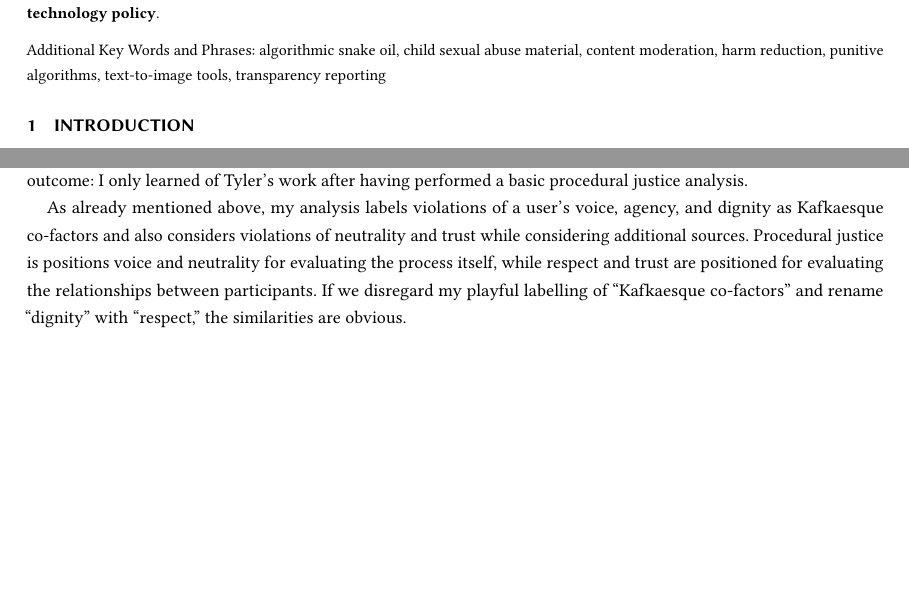
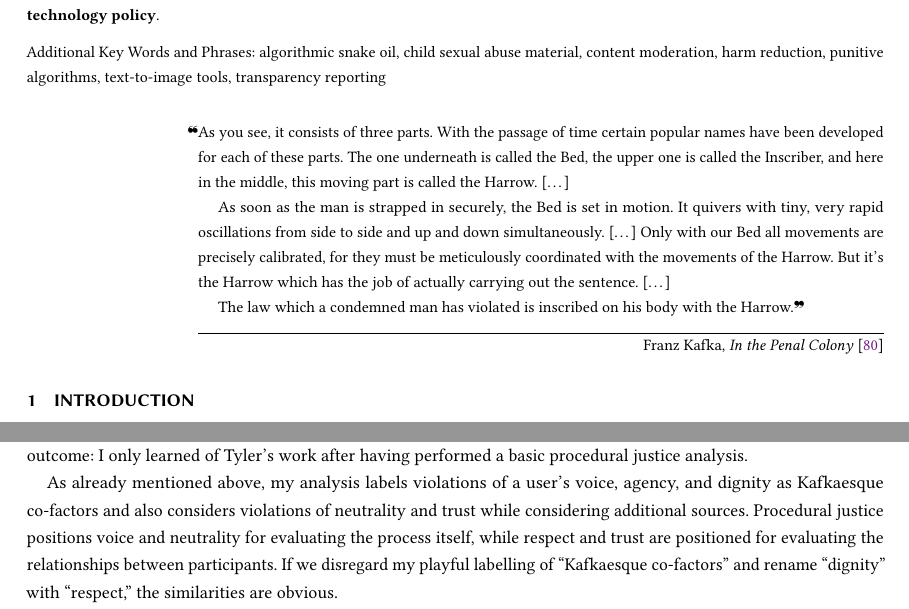
Before and after one commit to apparebit/penal-colony, a LaTeX paper (source/main.tex, which reads source/sections/introduction.tex): two parts of pages 1 and 5 of 37 before the commit and two parts of pages 1 and 5 of 38 after it, joined at a grey line, cut so that both start at the same text, the shorter picture padded with empty space. Compiled offline with pdfLaTeX.

Commit message:
Add introductory quote by Kafka, perform minor edits

```diff
--- a/source/sections/introduction.tex
+++ b/source/sections/introduction.tex
@@ -1,4 +1,27 @@
 % !TEX root = ../main.tex
+
+\newenvironment{kafkaesque}{
+    \setlength{\parindent}{\normalparindent}
+}{}
+\renewcommand{\textflush}{kafkaesque}
+\setlength{\epigraphwidth}{0.8\textwidth}
+
+\epigraph{\noindent\openfat{}As you see, it consists of three parts. With the
+passage of time certain popular names have been developed for each of these
+parts. The one underneath is called the Bed, the upper one is called the
+Inscriber, and here in the middle, this moving part is called the Harrow.
+[\ldots]
+
+As soon as the man is strapped in securely, the Bed is set in motion. It quivers
+with tiny, very rapid oscillations from side to side and up and down
+simultaneously. [\ldots] Only with our Bed all movements are precisely
+calibrated, for they must be meticulously coordinated with the movements of the
+Harrow. But it's the Harrow which has the job of actually carrying out the
+sentence. [\ldots]
+
+The law which a condemned man has violated is inscribed on his body with the
+Harrow.\closefat}{Franz Kafka, \emph{In the Penal Colony}~\cite{Kafka1995}}
+
 
 \section{Introduction}
 \label{sec:introduction}
@@ -152,7 +175,7 @@ basic procedural justice analysis.
 
 As already mentioned above, my analysis labels violations of a user's voice,
 agency, and dignity as Kafkaesque co-factors and also considers violations of
-neutrality and trust while considering additional sources. Procedural justice is
+neutrality and trust while considering additional sources. Procedural justice
 positions voice and neutrality for evaluating the process itself, while respect
 and trust are positioned for evaluating the relationships between participants.
 If we disregard my playful labelling of ``Kafkaesque co-factors'' and rename
```
Also changed, not shown: source/sections/introduction.tex (6 more changed lines).
